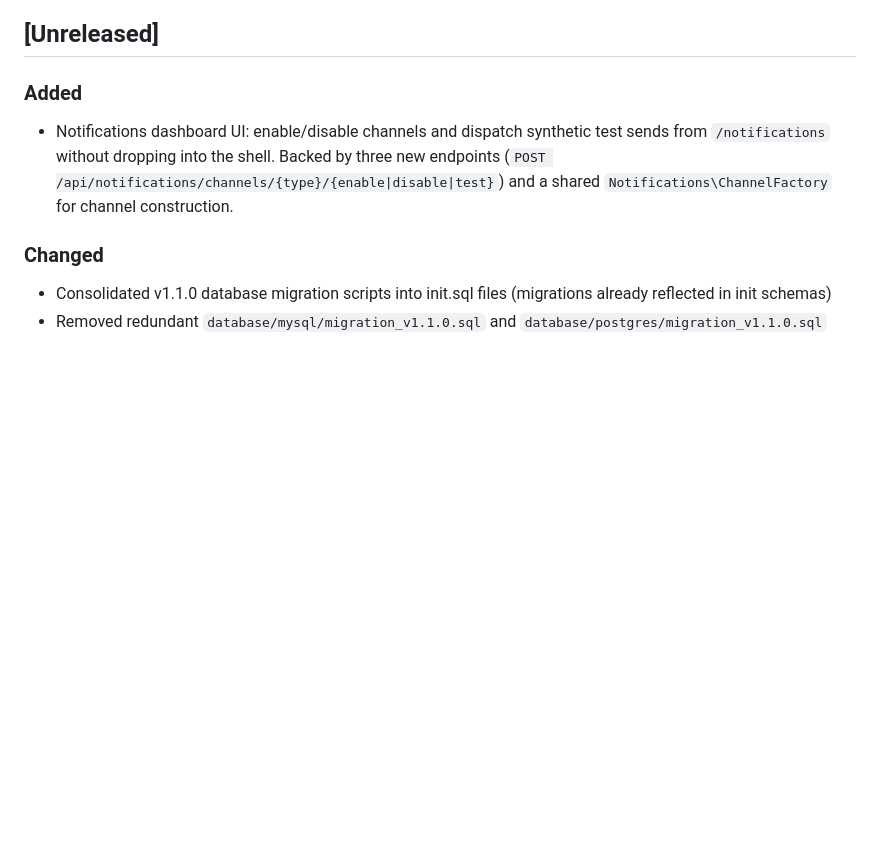
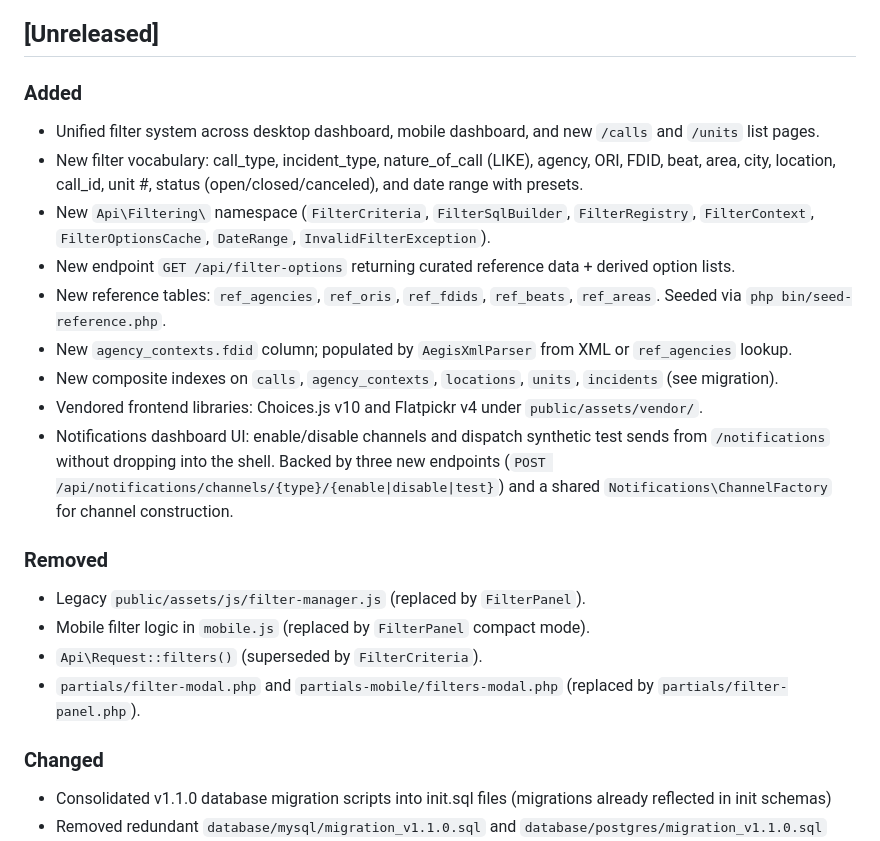
Before and after one commit to k9barry/nws-cad, a Markdown page: CHANGELOG.md, the part around the change. Drawn GitHub-style; blank space fills up the shorter version.

Commit message:
docs: document filter refactor in CHANGELOG and CLAUDE.md
Co-Authored-By: Claude Opus 4.7 (1M context) <noreply@anthropic.com>

```diff
--- a/CHANGELOG.md
+++ b/CHANGELOG.md
@@ -29,7 +29,21 @@ and this project adheres to [Semantic Versioning](https://semver.org/spec/v2.0.0
 ## [Unreleased]
 
 ### Added
+- Unified filter system across desktop dashboard, mobile dashboard, and new `/calls` and `/units` list pages.
+- New filter vocabulary: call_type, incident_type, nature_of_call (LIKE), agency, ORI, FDID, beat, area, city, location, call_id, unit #, status (open/closed/canceled), and date range with presets.
+- New `Api\Filtering\` namespace (`FilterCriteria`, `FilterSqlBuilder`, `FilterRegistry`, `FilterContext`, `FilterOptionsCache`, `DateRange`, `InvalidFilterException`).
+- New endpoint `GET /api/filter-options` returning curated reference data + derived option lists.
+- New reference tables: `ref_agencies`, `ref_oris`, `ref_fdids`, `ref_beats`, `ref_areas`. Seeded via `php bin/seed-reference.php`.
+- New `agency_contexts.fdid` column; populated by `AegisXmlParser` from XML or `ref_agencies` lookup.
+- New composite indexes on `calls`, `agency_contexts`, `locations`, `units`, `incidents` (see migration).
+- Vendored frontend libraries: Choices.js v10 and Flatpickr v4 under `public/assets/vendor/`.
 - Notifications dashboard UI: enable/disable channels and dispatch synthetic test sends from `/notifications` without dropping into the shell. Backed by three new endpoints (`POST /api/notifications/channels/{type}/{enable|disable|test}`) and a shared `Notifications\ChannelFactory` for channel construction.
+
+### Removed
+- Legacy `public/assets/js/filter-manager.js` (replaced by `FilterPanel`).
+- Mobile filter logic in `mobile.js` (replaced by `FilterPanel` compact mode).
+- `Api\Request::filters()` (superseded by `FilterCriteria`).
+- `partials/filter-modal.php` and `partials-mobile/filters-modal.php` (replaced by `partials/filter-panel.php`).
 
 ### Changed
 - Consolidated v1.1.0 database migration scripts into init.sql files (migrations already reflected in init schemas)
```
Also changed, not shown: CLAUDE.md (+8 -0 lines).
